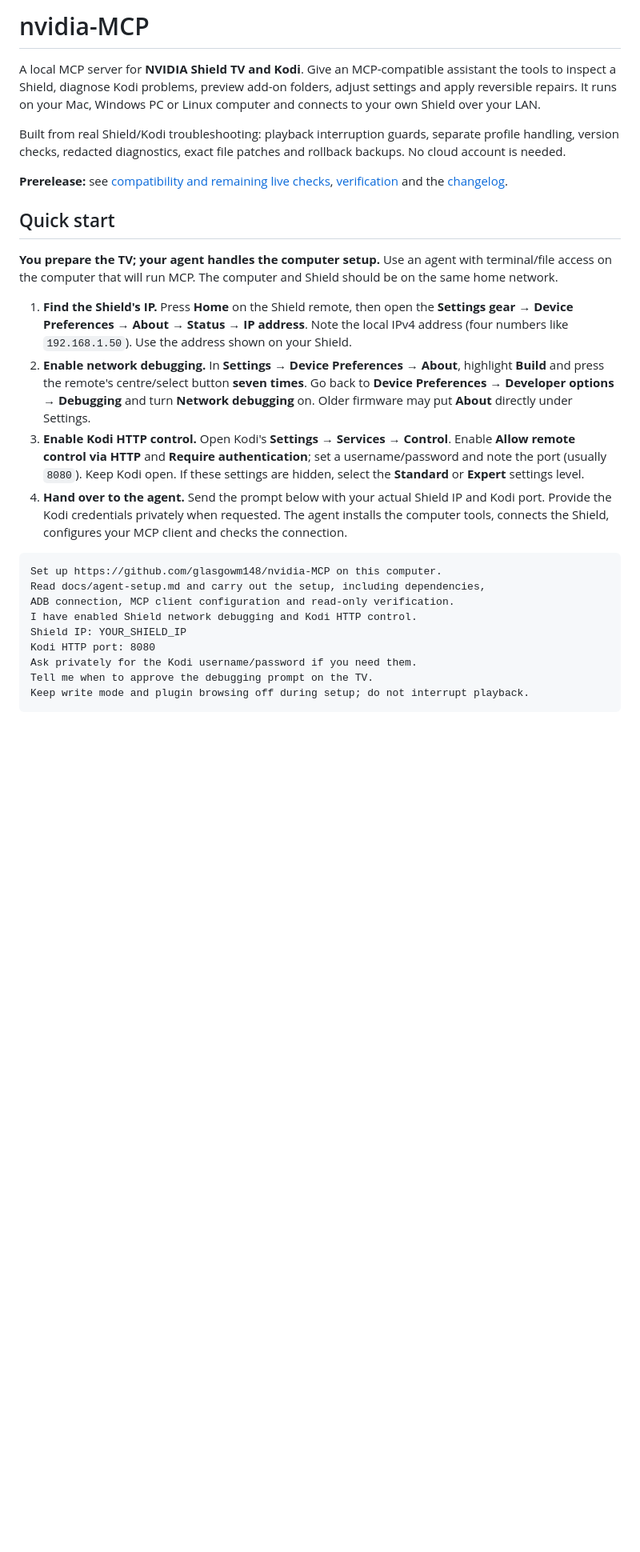
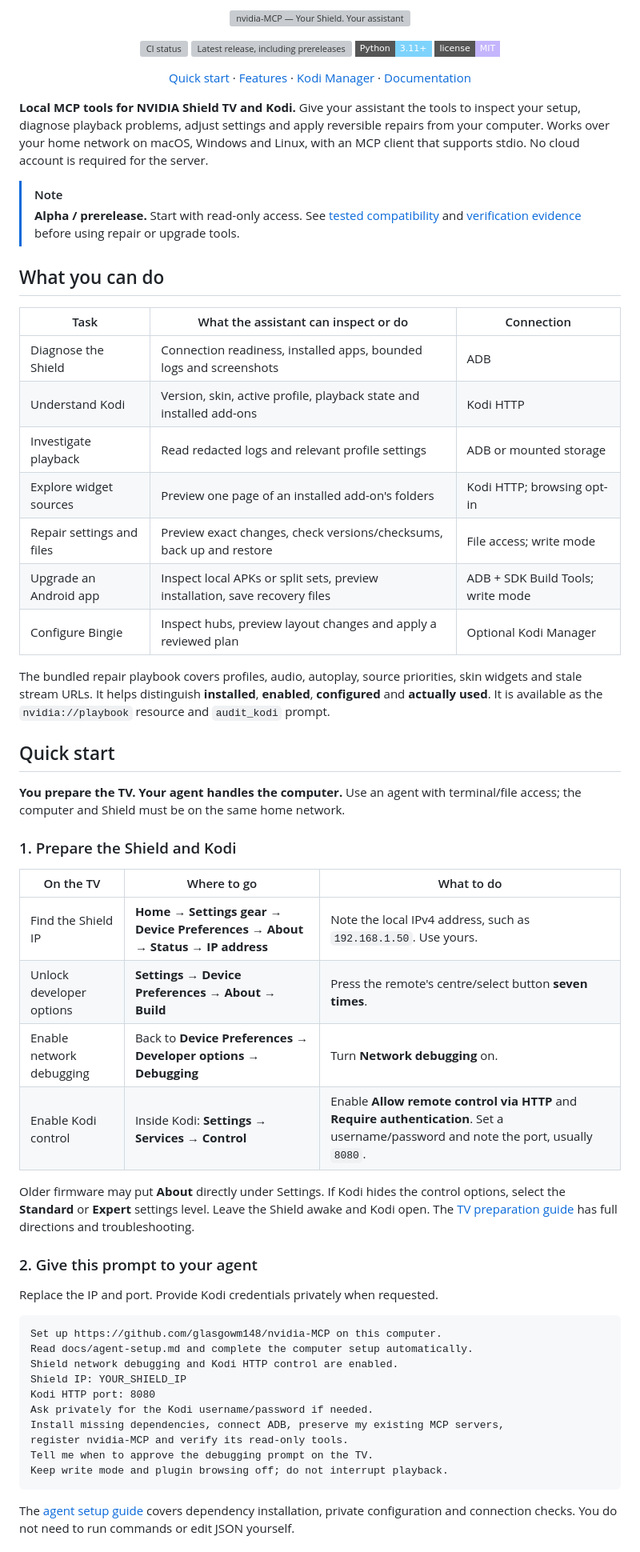
Before and after one commit to glasgowm148/nvidia-MCP, a Markdown page: README.md, the part around one of its changes. Shown at 80% size. Drawn GitHub-style; badges without logos; blank space fills up the shorter version; grey boxes are pictures that could not be loaded.

````diff
--- a/README.md
+++ b/README.md
@@ -1,44 +1,71 @@
-# nvidia-MCP
+<p align="center">
+  <img src="docs/images/banner.svg" alt="nvidia-MCP — Your Shield. Your assistant. Local control." width="100%">
+</p>
 
-A local MCP server for **NVIDIA Shield TV and Kodi**. Give an MCP-compatible assistant the tools to
-inspect a Shield, diagnose Kodi problems, preview add-on folders, adjust settings and apply reversible
-repairs. It runs on your Mac, Windows PC or Linux computer and connects to your own Shield over your LAN.
+<p align="center">
+  <a href="https://github.com/glasgowm148/nvidia-MCP/actions/workflows/ci.yml"><img src="https://img.shields.io/github/actions/workflow/status/glasgowm148/nvidia-MCP/ci.yml?branch=main&amp;style=flat-square&amp;label=CI" alt="CI status"></a>
+  <a href="https://github.com/glasgowm148/nvidia-MCP/releases"><img src="https://img.shields.io/github/v/release/glasgowm148/nvidia-MCP?include_prereleases&amp;style=flat-square&amp;color=6ee7b7" alt="Latest release, including prereleases"></a>
+  <a href="pyproject.toml"><img src="https://img.shields.io/badge/Python-3.11%2B-7dd3fc?style=flat-square" alt="Python 3.11 or newer"></a>
+  <a href="LICENSE"><img src="https://img.shields.io/badge/license-MIT-c4b5fd?style=flat-square" alt="MIT license"></a>
+</p>
 
-Built from real Shield/Kodi troubleshooting: playback interruption guards, separate profile handling,
-version checks, redacted diagnostics, exact file patches and rollback backups. No cloud account is needed.
+<p align="center">
+  <a href="#quick-start">Quick start</a> ·
+  <a href="#what-you-can-do">Features</a> ·
+  <a href="#optional-kodi-manager-companion">Kodi Manager</a> ·
+  <a href="#documentation">Documentation</a>
+</p>
 
-**Prerelease:** see [compatibility and remaining live checks](docs/compatibility.md),
-[verification](docs/verification.md) and the [changelog](CHANGELOG.md).
+**Local MCP tools for NVIDIA Shield TV and Kodi.** Give your assistant the tools to inspect your setup, diagnose playback problems, adjust settings and apply reversible repairs from your computer. Works over your home network on macOS, Windows and Linux, with an MCP client that supports stdio. No cloud account is required for the server.
+
+> [!NOTE]
+> **Alpha / prerelease.** Start with read-only access. See [tested compatibility](docs/compatibility.md)
+> and [verification evidence](docs/verification.md) before using repair or upgrade tools.
+
+## What you can do
+
+| Task | What the assistant can inspect or do | Connection |
+| --- | --- | --- |
+| Diagnose the Shield | Connection readiness, installed apps, bounded logs and screenshots | ADB |
+| Understand Kodi | Version, skin, active profile, playback state and installed add-ons | Kodi HTTP |
+| Investigate playback | Read redacted logs and relevant profile settings | ADB or mounted storage |
+| Explore widget sources | Preview one page of an installed add-on's folders | Kodi HTTP; browsing opt-in |
+| Repair settings and files | Preview exact changes, check versions/checksums, back up and restore | File access; write mode |
+| Upgrade an Android app | Inspect local APKs or split sets, preview installation, save recovery files | ADB + SDK Build Tools; write mode |
+| Configure Bingie | Inspect hubs, preview layout changes and apply a reviewed plan | Optional Kodi Manager |
+
+The bundled repair playbook covers profiles, audio, autoplay, source priorities, skin widgets and stale stream URLs. It helps distinguish **installed**, **enabled**, **configured** and **actually used**. It is available as the `nvidia://playbook` resource and `audit_kodi` prompt.
 
 ## Quick start
 
-**You prepare the TV; your agent handles the computer setup.** Use an agent with terminal/file access
-on the computer that will run MCP. The computer and Shield should be on the same home network.
+**You prepare the TV. Your agent handles the computer.** Use an agent with terminal/file access; the computer and Shield must be on the same home network.
 
-1. **Find the Shield's IP.** Press **Home** on the Shield remote, then open the
-   **Settings gear → Device Preferences → About → Status → IP address**. Note the local IPv4 address
-   (four numbers like `192.168.1.50`). Use the address shown on your Shield.
-2. **Enable network debugging.** In **Settings → Device Preferences → About**, highlight **Build**
-   and press the remote's centre/select button **seven times**. Go back to
-   **Device Preferences → Developer options → Debugging** and turn **Network debugging** on.
-   Older firmware may put **About** directly under Settings.
-3. **Enable Kodi HTTP control.** Open Kodi's **Settings → Services → Control**. Enable **Allow remote
-   control via HTTP** and **Require authentication**; set a username/password and note the port
-   (usually `8080`). Keep Kodi open. If these settings are hidden, select the **Standard** or **Expert**
-   settings level.
-4. **Hand over to the agent.** Send the prompt below with your actual Shield IP and Kodi port.
-   Provide the Kodi credentials privately when requested. The agent installs the computer tools,
-   connects the Shield, configures your MCP client and checks the connection.
+### 1. Prepare the Shield and Kodi
+
+| On the TV | Where to go | What to do |
+| --- | --- | --- |
+| Find the Shield IP | **Home → Settings gear → Device Preferences → About → Status → IP address** | Note the local IPv4 address, such as `192.168.1.50`. Use yours. |
+| Unlock developer options | **Settings → Device Preferences → About → Build** | Press the remote's centre/select button **seven times**. |
+| Enable network debugging | Back to **Device Preferences → Developer options → Debugging** | Turn **Network debugging** on. |
+| Enable Kodi control | Inside Kodi: **Settings → Services → Control** | Enable **Allow remote control via HTTP** and **Require authentication**. Set a username/password and note the port, usually `8080`. |
+
+Older firmware may put **About** directly under Settings. If Kodi hides the control options, select the **Standard** or **Expert** settings level. Leave the Shield awake and Kodi open. The [TV preparation guide](docs/setup.md) has full directions and troubleshooting.
+
+### 2. Give this prompt to your agent
+
+Replace the IP and port. Provide Kodi credentials privately when requested.
 
 ```text
 Set up https://github.com/glasgowm148/nvidia-MCP on this computer.
-Read docs/agent-setup.md and carry out the setup, including dependencies,
-ADB connection, MCP client configuration and read-only verification.
-I have enabled Shield network debugging and Kodi HTTP control.
+Read docs/agent-setup.md and complete the computer setup automatically.
+Shield network debugging and Kodi HTTP control are enabled.
 Shield IP: YOUR_SHIELD_IP
 Kodi HTTP port: 8080
-Ask privately for the Kodi username/password if you need them.
+Ask privately for the Kodi username/password if needed.
+Install missing dependencies, connect ADB, preserve my existing MCP servers,
+register nvidia-MCP and verify its read-only tools.
 Tell me when to approve the debugging prompt on the TV.
-Keep write mode and plugin browsing off during setup; do not interrupt playback.
+Keep write mode and plugin browsing off; do not interrupt playback.
 ```
+ The [agent setup guide](docs/agent-setup.md) covers dependency installation, private configuration and connection checks. You do not need to run commands or edit JSON yourself.
 
````
Also changed, not shown: other parts of README.md (+35 -122 lines), docs/configuration.md (added, +71 -0 lines), docs/images/manager-dashboard.png (added), 2 other files.
